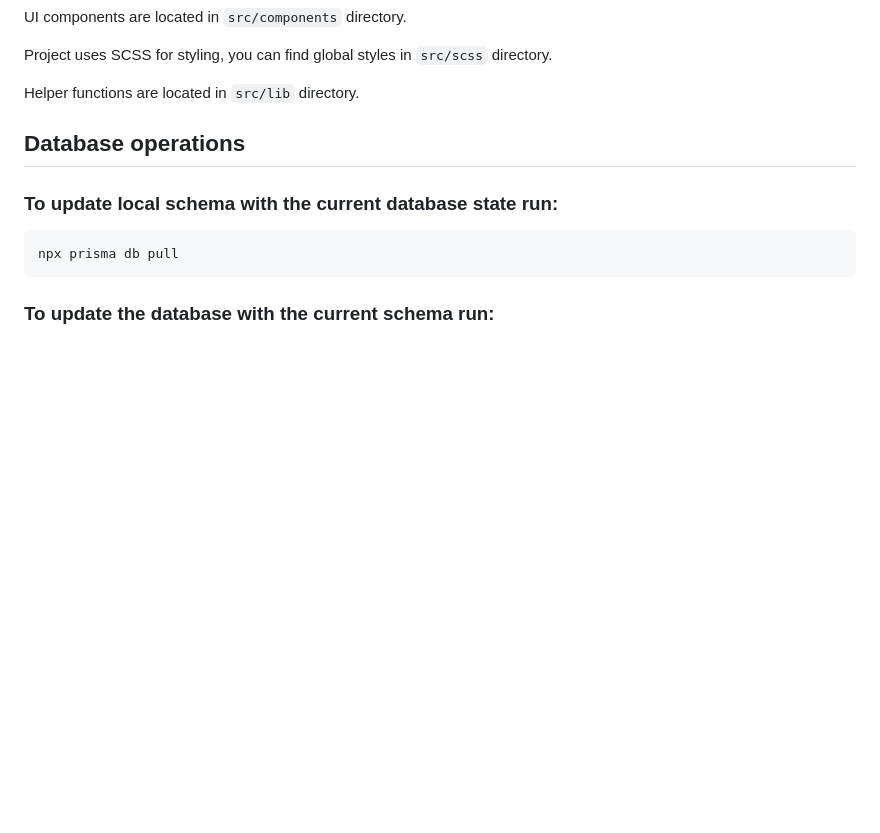
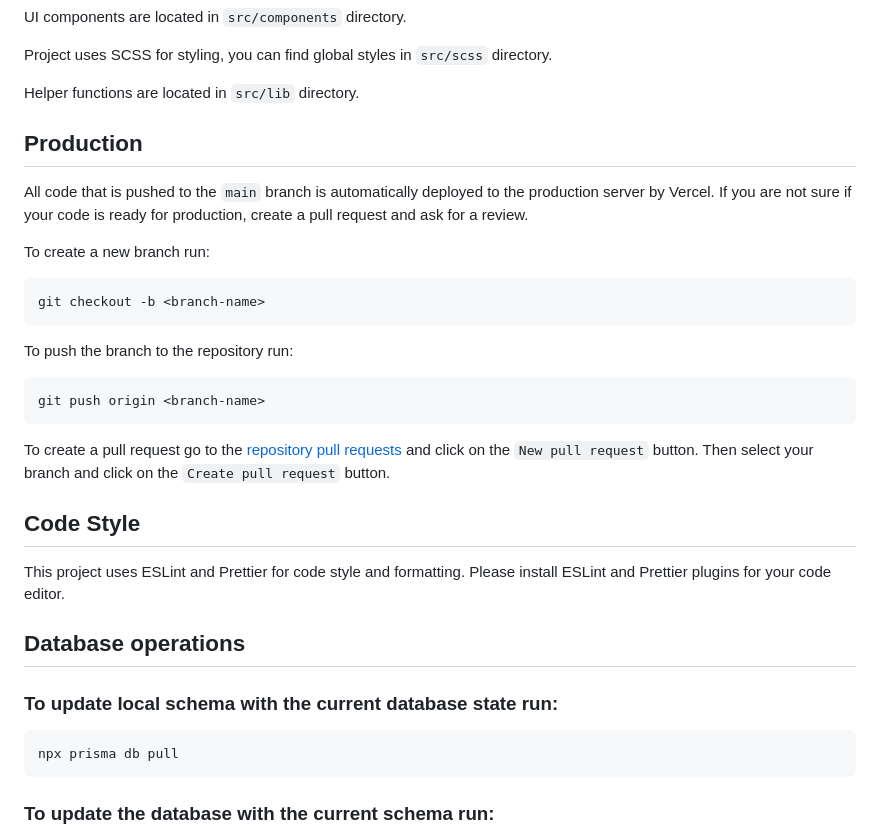
Before and after one commit to v3ceban/qlusion, a Markdown page: README.md, the part around the change. Rendered like a GitHub page; blank space fills up the shorter version.

Commit message:
readme upd

````diff
--- a/README.md
+++ b/README.md
@@ -67,6 +67,32 @@ UI components are located in `src/components` directory.
 Project uses SCSS for styling, you can find global styles in `src/scss` directory.
 
 Helper functions are located in `src/lib` directory.
+
+## Production
+
+All code that is pushed to the `main` branch is automatically deployed to the production server by Vercel.
+If you are not sure if your code is ready for production, create a pull request and ask for a review.
+
+To create a new branch run:
+
+```bash
+git checkout -b <branch-name>
+```
+
+To push the branch to the repository run:
+
+```bash
+git push origin <branch-name>
+```
+
+To create a pull request go to the [repository pull requests](https://github.com/v3ceban/qlusion/pulls)
+and click on the `New pull request` button. Then select your branch and click
+on the `Create pull request` button.
+
+## Code Style
+
+This project uses ESLint and Prettier for code style and formatting. Please install
+ESLint and Prettier plugins for your code editor.
 
 ## Database operations
 
````
